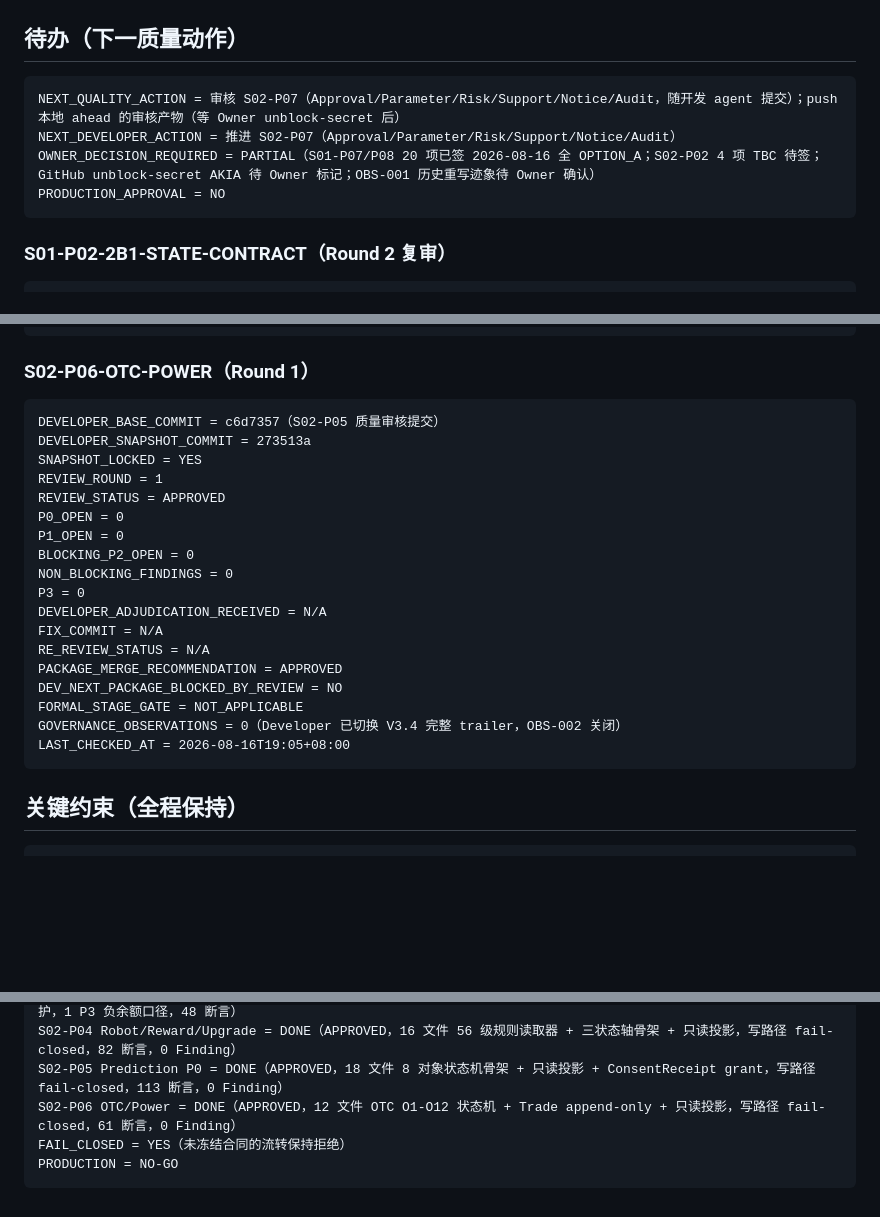
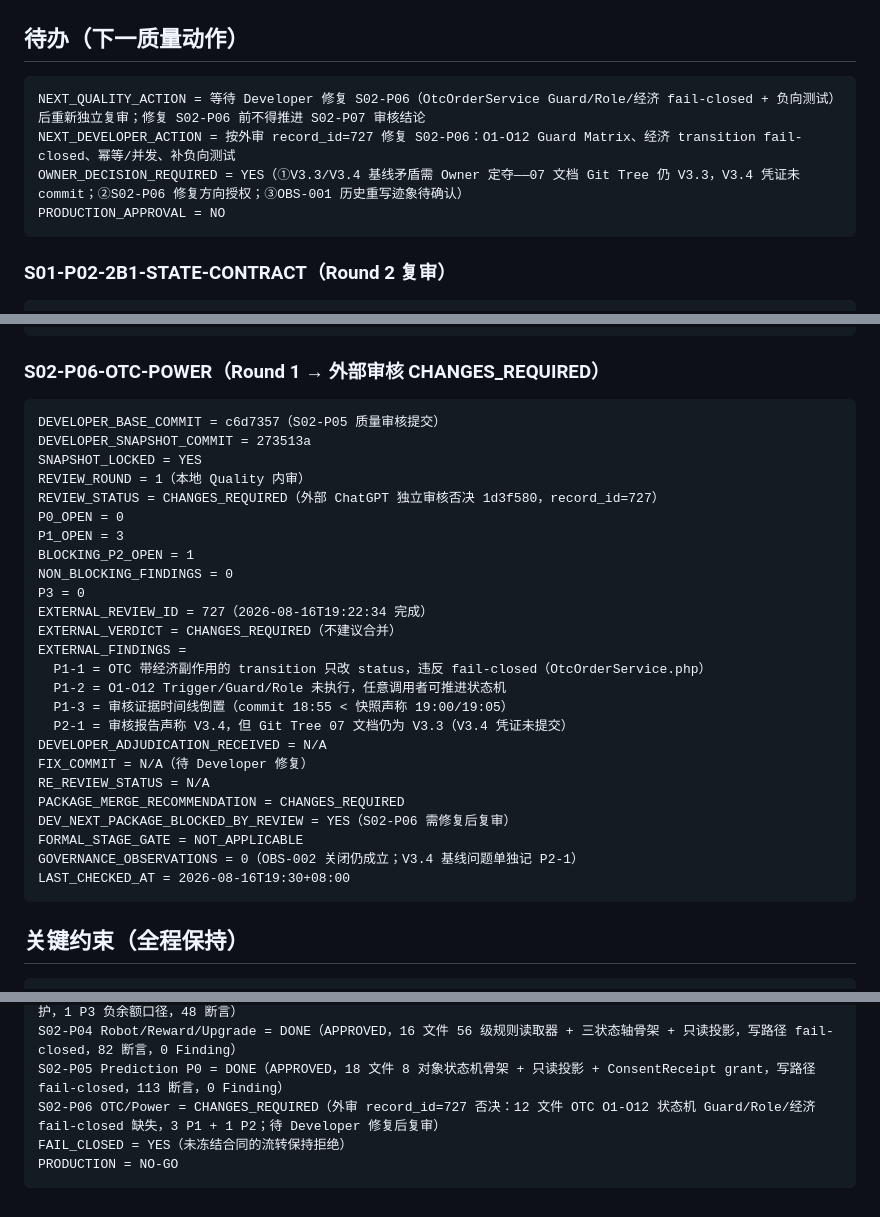
Before and after one commit to pandy123321/gainode, a Markdown page: .project-ai/reviews/QUALITY-PROGRESS-LEDGER-V3.md, 3 parts joined by grey strips. Drawn GitHub-style; blank space fills up the shorter version.

Commit message:
chore(review): STAGE-02 S02-P06 外部审核 CHANGES_REQUIRED 登记（3 P1 + 1 P2）
Stage: S02-P06
Code-Origin: Quality
Git-Operator: Quality
Review-Findings: P1-1 OTC transition status-only 违反 fail-closed; P1-2 O1-O12 Guard/Role 未执行; P1-3 证据时间线倒置; P2-1 V3.4 基线未提交
Co-authored-by: Cursor <cursoragent@cursor.com>

````diff
--- a/.project-ai/reviews/QUALITY-PROGRESS-LEDGER-V3.md
+++ b/.project-ai/reviews/QUALITY-PROGRESS-LEDGER-V3.md
@@ -57,9 +57,9 @@ LAST_CHECKED_AT = 2026-08-16T03:42+08:00
 ## 待办（下一质量动作）
 
 ```text
-NEXT_QUALITY_ACTION = 审核 S02-P07（Approval/Parameter/Risk/Support/Notice/Audit，随开发 agent 提交）；push 本地 ahead 的审核产物（等 Owner unblock-secret 后）
-NEXT_DEVELOPER_ACTION = 推进 S02-P07（Approval/Parameter/Risk/Support/Notice/Audit）
-OWNER_DECISION_REQUIRED = PARTIAL（S01-P07/P08 20 项已签 2026-08-16 全 OPTION_A；S02-P02 4 项 TBC 待签；GitHub unblock-secret AKIA 待 Owner 标记；OBS-001 历史重写迹象待 Owner 确认）
+NEXT_QUALITY_ACTION = 等待 Developer 修复 S02-P06（OtcOrderService Guard/Role/经济 fail-closed + 负向测试）后重新独立复审；修复 S02-P06 前不得推进 S02-P07 审核结论
+NEXT_DEVELOPER_ACTION = 按外审 record_id=727 修复 S02-P06：O1-O12 Guard Matrix、经济 transition fail-closed、幂等/并发、补负向测试
+OWNER_DECISION_REQUIRED = YES（①V3.3/V3.4 基线矛盾需 Owner 定夺——07 文档 Git Tree 仍 V3.3，V3.4 凭证未 commit；②S02-P06 修复方向授权；③OBS-001 历史重写迹象待确认）
 PRODUCTION_APPROVAL = NO
 ```
 
@@ -257,27 +257,34 @@ GOVERNANCE_OBSERVATIONS = 1（OBS-002 developer trailer 简写 origin:developer
 LAST_CHECKED_AT = 2026-08-16T18:58+08:00
 ```
 
-### S02-P06-OTC-POWER（Round 1）
+### S02-P06-OTC-POWER（Round 1 → 外部审核 CHANGES_REQUIRED）
 
 ```text
 DEVELOPER_BASE_COMMIT = c6d7357（S02-P05 质量审核提交）
 DEVELOPER_SNAPSHOT_COMMIT = 273513a
 SNAPSHOT_LOCKED = YES
-REVIEW_ROUND = 1
-REVIEW_STATUS = APPROVED
+REVIEW_ROUND = 1（本地 Quality 内审）
+REVIEW_STATUS = CHANGES_REQUIRED（外部 ChatGPT 独立审核否决 1d3f580，record_id=727）
 P0_OPEN = 0
-P1_OPEN = 0
-BLOCKING_P2_OPEN = 0
+P1_OPEN = 3
+BLOCKING_P2_OPEN = 1
 NON_BLOCKING_FINDINGS = 0
 P3 = 0
+EXTERNAL_REVIEW_ID = 727（2026-08-16T19:22:34 完成）
+EXTERNAL_VERDICT = CHANGES_REQUIRED（不建议合并）
+EXTERNAL_FINDINGS =
+  P1-1 = OTC 带经济副作用的 transition 只改 status，违反 fail-closed（OtcOrderService.php）
+  P1-2 = O1-O12 Trigger/Guard/Role 未执行，任意调用者可推进状态机
+  P1-3 = 审核证据时间线倒置（commit 18:55 < 快照声称 19:00/19:05）
+  P2-1 = 审核报告声称 V3.4，但 Git Tree 07 文档仍为 V3.3（V3.4 凭证未提交）
 DEVELOPER_ADJUDICATION_RECEIVED = N/A
-FIX_COMMIT = N/A
+FIX_COMMIT = N/A（待 Developer 修复）
 RE_REVIEW_STATUS = N/A
-PACKAGE_MERGE_RECOMMENDATION = APPROVED
-DEV_NEXT_PACKAGE_BLOCKED_BY_REVIEW = NO
+PACKAGE_MERGE_RECOMMENDATION = CHANGES_REQUIRED
+DEV_NEXT_PACKAGE_BLOCKED_BY_REVIEW = YES（S02-P06 需修复后复审）
 FORMAL_STAGE_GATE = NOT_APPLICABLE
-GOVERNANCE_OBSERVATIONS = 0（Developer 已切换 V3.4 完整 trailer，OBS-002 关闭）
-LAST_CHECKED_AT = 2026-08-16T19:05+08:00
+GOVERNANCE_OBSERVATIONS = 0（OBS-002 关闭仍成立；V3.4 基线问题单独记 P2-1）
+LAST_CHECKED_AT = 2026-08-16T19:30+08:00
 ```
 
 ## 关键约束（全程保持）
@@ -301,7 +308,7 @@ S02-P02 Auth/KYC/User/Eligibility = DONE（APPROVED，35 文件六子流程，2
 S02-P03 Ledger/AptAccount/Power = DONE（APPROVED，14 文件经济写路径，11 步模板 + L1/L2/L3 + CAS + 负余额保护，1 P3 负余额口径，48 断言）
 S02-P04 Robot/Reward/Upgrade = DONE（APPROVED，16 文件 56 级规则读取器 + 三状态轴骨架 + 只读投影，写路径 fail-closed，82 断言，0 Finding）
 S02-P05 Prediction P0 = DONE（APPROVED，18 文件 8 对象状态机骨架 + 只读投影 + ConsentReceipt grant，写路径 fail-closed，113 断言，0 Finding）
-S02-P06 OTC/Power = DONE（APPROVED，12 文件 OTC O1-O12 状态机 + Trade append-only + 只读投影，写路径 fail-closed，61 断言，0 Finding）
+S02-P06 OTC/Power = CHANGES_REQUIRED（外审 record_id=727 否决：12 文件 OTC O1-O12 状态机 Guard/Role/经济 fail-closed 缺失，3 P1 + 1 P2；待 Developer 修复后复审）
 FAIL_CLOSED = YES（未冻结合同的流转保持拒绝）
 PRODUCTION = NO-GO
 ```
````
Also changed, not shown: other parts of .project-ai/reviews/QUALITY-PROGRESS-LEDGER-V3.md (+1 -1 lines).
